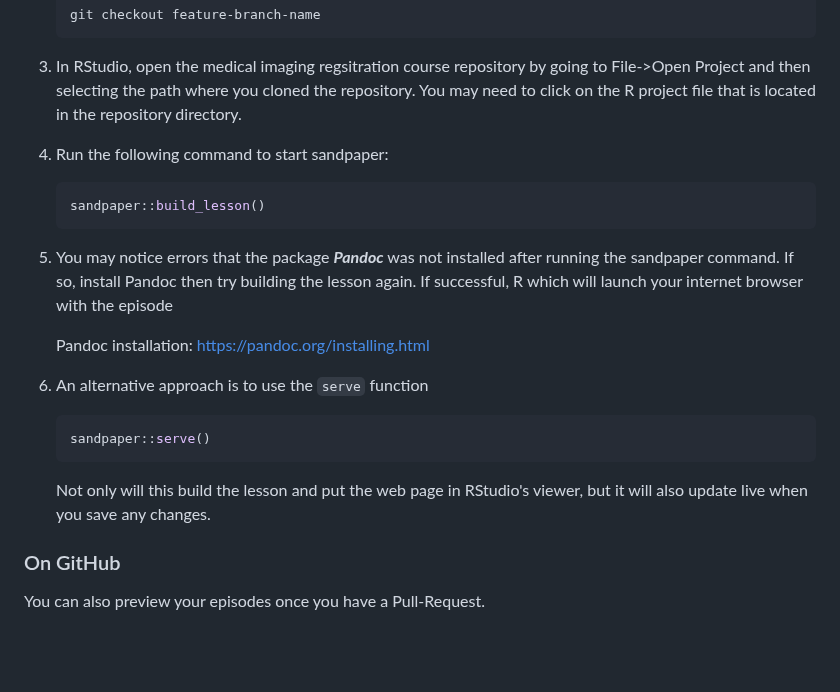
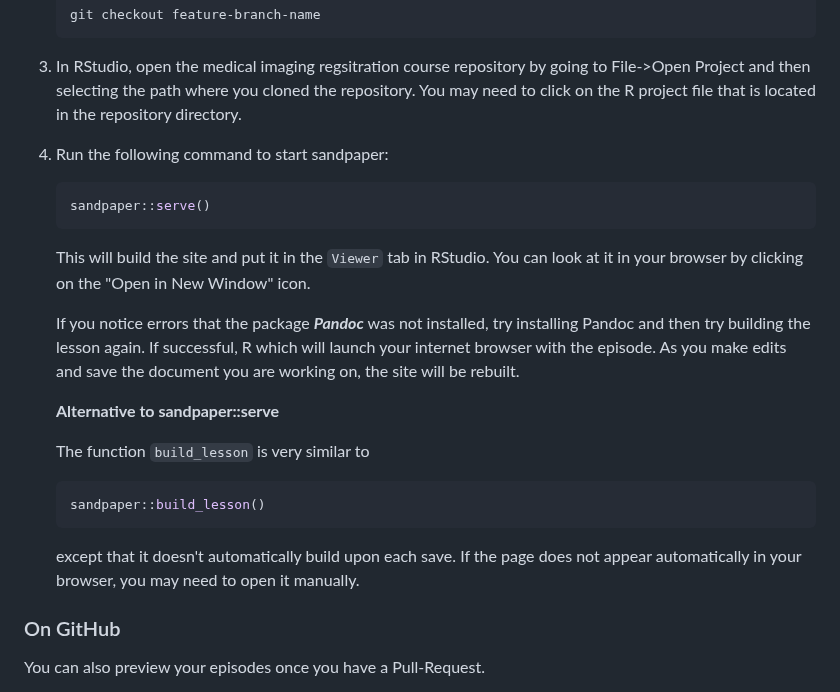
Before and after one commit to HealthBioscienceIDEAS/Medical-Image-Registration-Short-Course, a Markdown page: _setting_up/README.md, the part around the change. GitHub-like rendering; blank space fills up the shorter version.

Commit message:
Update README.md
Small changes around sandpaper:serve()

````diff
--- a/_setting_up/README.md
+++ b/_setting_up/README.md
@@ -85,20 +85,24 @@ This installation was performed using Ubuntu 22.04 x64
 File->Open Project and then selecting the path where you cloned the repository.
 You may need to click on the R project file that is located in the repository directory.
 1. Run the following command to start sandpaper:
+    ```r
+   sandpaper::serve()
+   ```
+   This will build the site and put it in the `Viewer` tab in RStudio. You can look at it in your
+   browser by clicking on the "Open in New Window" icon.
+
+   If you notice errors that the package _**Pandoc**_  was not installed, try installing Pandoc and
+   then try building the lesson again. If successful, R which will launch your internet browser with the episode.
+   As you make edits and save the document you are working on, the site will be rebuilt.
+
+   **Alternative to sandpaper::serve**
+
+   The function `build_lesson` is very similar to
    ```r
    sandpaper::build_lesson()
    ```
-1. You may notice errors that the package _**Pandoc**_  was not installed
-after running the sandpaper command. If so, install Pandoc then try building
-the lesson again. If successful, R which will launch your internet browser with the episode
-
-   Pandoc installation: https://pandoc.org/installing.html
-1. An alternative approach is to use the `serve` function
-   ```r
-   sandpaper::serve()
-   ```
-   Not only will this build the lesson and put the web page in RStudio's viewer,
-   but it will also update live when you save any changes.
+   except that it doesn't automatically build upon each save. If the page does not appear automatically in
+   your browser, you may need to open it manually.
 
 ### On GitHub
 You can also preview your episodes once you have a Pull-Request.
````
